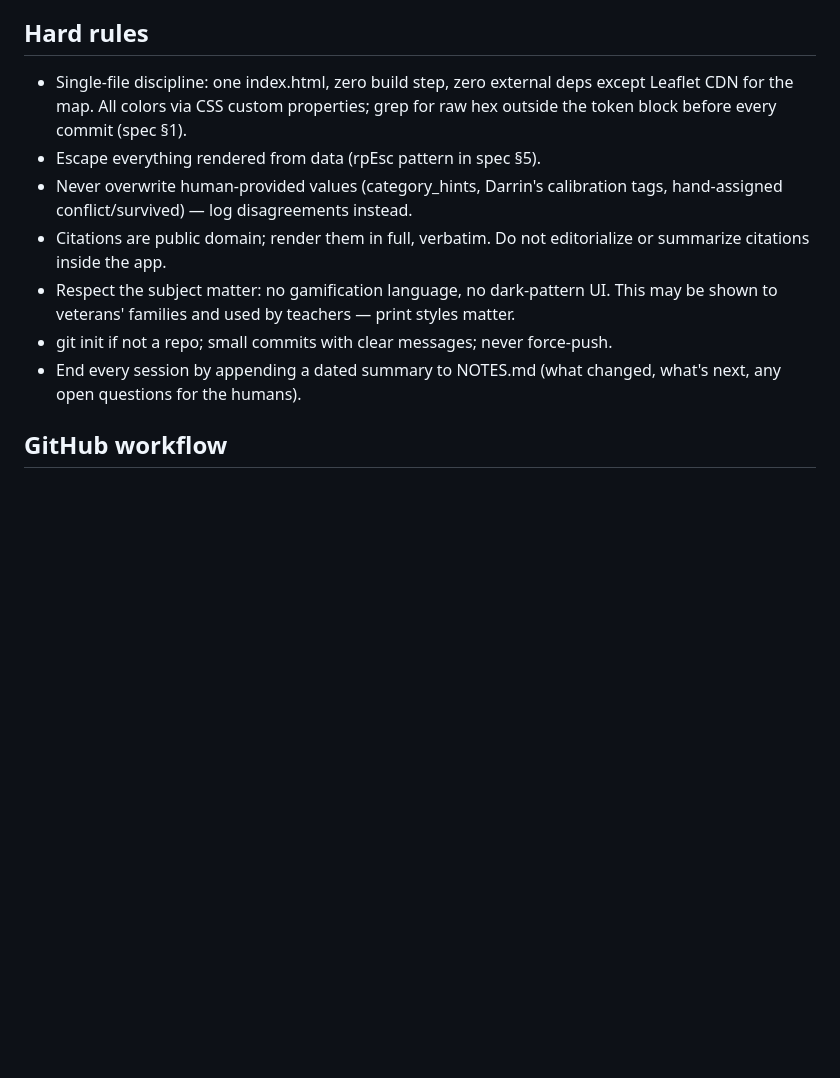
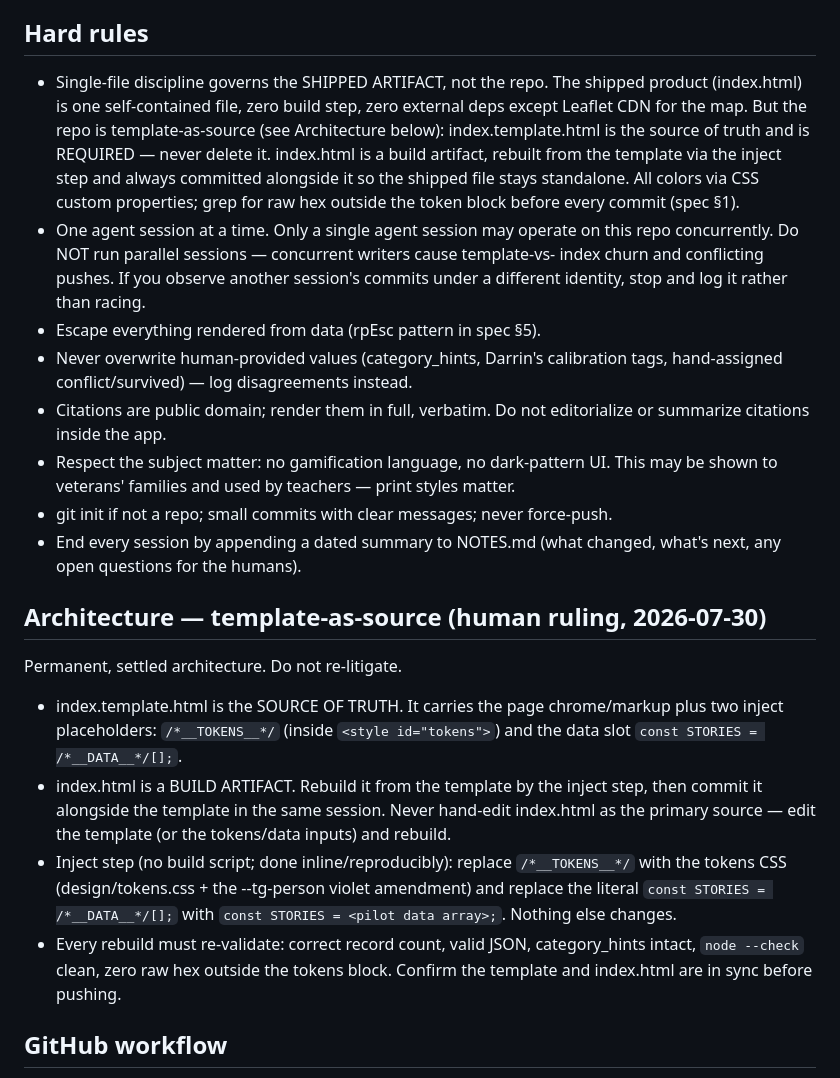
Before and after one commit to EMW81/moh-app, a Markdown page: CLAUDE.md, the part around the change. GitHub-like rendering; blank space fills up the shorter version.

```diff
--- a/CLAUDE.md
+++ b/CLAUDE.md
@@ -72,9 +72,18 @@ Multiple categories per story allowed; 1-4 is the sweet spot. Deed categories co
 from the citation; Person/Spirit/Aftermath may need the hints or brief research.
 
 ## Hard rules
-- Single-file discipline: one index.html, zero build step, zero external deps
-  except Leaflet CDN for the map. All colors via CSS custom properties; grep for
-  raw hex outside the token block before every commit (spec §1).
+- Single-file discipline governs the SHIPPED ARTIFACT, not the repo. The shipped
+  product (index.html) is one self-contained file, zero build step, zero external
+  deps except Leaflet CDN for the map. But the repo is template-as-source (see
+  Architecture below): index.template.html is the source of truth and is REQUIRED —
+  never delete it. index.html is a build artifact, rebuilt from the template via the
+  inject step and always committed alongside it so the shipped file stays standalone.
+  All colors via CSS custom properties; grep for raw hex outside the token block
+  before every commit (spec §1).
+- One agent session at a time. Only a single agent session may operate on this repo
+  concurrently. Do NOT run parallel sessions — concurrent writers cause template-vs-
+  index churn and conflicting pushes. If you observe another session's commits under a
+  different identity, stop and log it rather than racing.
 - Escape everything rendered from data (rpEsc pattern in spec §5).
 - Never overwrite human-provided values (category_hints, Darrin's calibration
   tags, hand-assigned conflict/survived) — log disagreements instead.
@@ -85,6 +94,22 @@ from the citation; Person/Spirit/Aftermath may need the hints or brief research.
 - git init if not a repo; small commits with clear messages; never force-push.
 - End every session by appending a dated summary to NOTES.md (what changed, what's
   next, any open questions for the humans).
+
+## Architecture — template-as-source (human ruling, 2026-07-30)
+Permanent, settled architecture. Do not re-litigate.
+- index.template.html is the SOURCE OF TRUTH. It carries the page chrome/markup plus
+  two inject placeholders: `/*__TOKENS__*/` (inside `<style id="tokens">`) and the
+  data slot `const STORIES = /*__DATA__*/[];`.
+- index.html is a BUILD ARTIFACT. Rebuild it from the template by the inject step,
+  then commit it alongside the template in the same session. Never hand-edit index.html
+  as the primary source — edit the template (or the tokens/data inputs) and rebuild.
+- Inject step (no build script; done inline/reproducibly): replace `/*__TOKENS__*/`
+  with the tokens CSS (design/tokens.css + the --tg-person violet amendment) and
+  replace the literal `const STORIES = /*__DATA__*/[];` with
+  `const STORIES = <pilot data array>;`. Nothing else changes.
+- Every rebuild must re-validate: correct record count, valid JSON, category_hints
+  intact, `node --check` clean, zero raw hex outside the tokens block. Confirm the
+  template and index.html are in sync before pushing.
 
 ## GitHub workflow
 Canonical repo: EMW81/moh-app (https://github.com/EMW81/moh-app.git) — permanent
```
Also changed, not shown: NOTES.md (+32 -0 lines).
